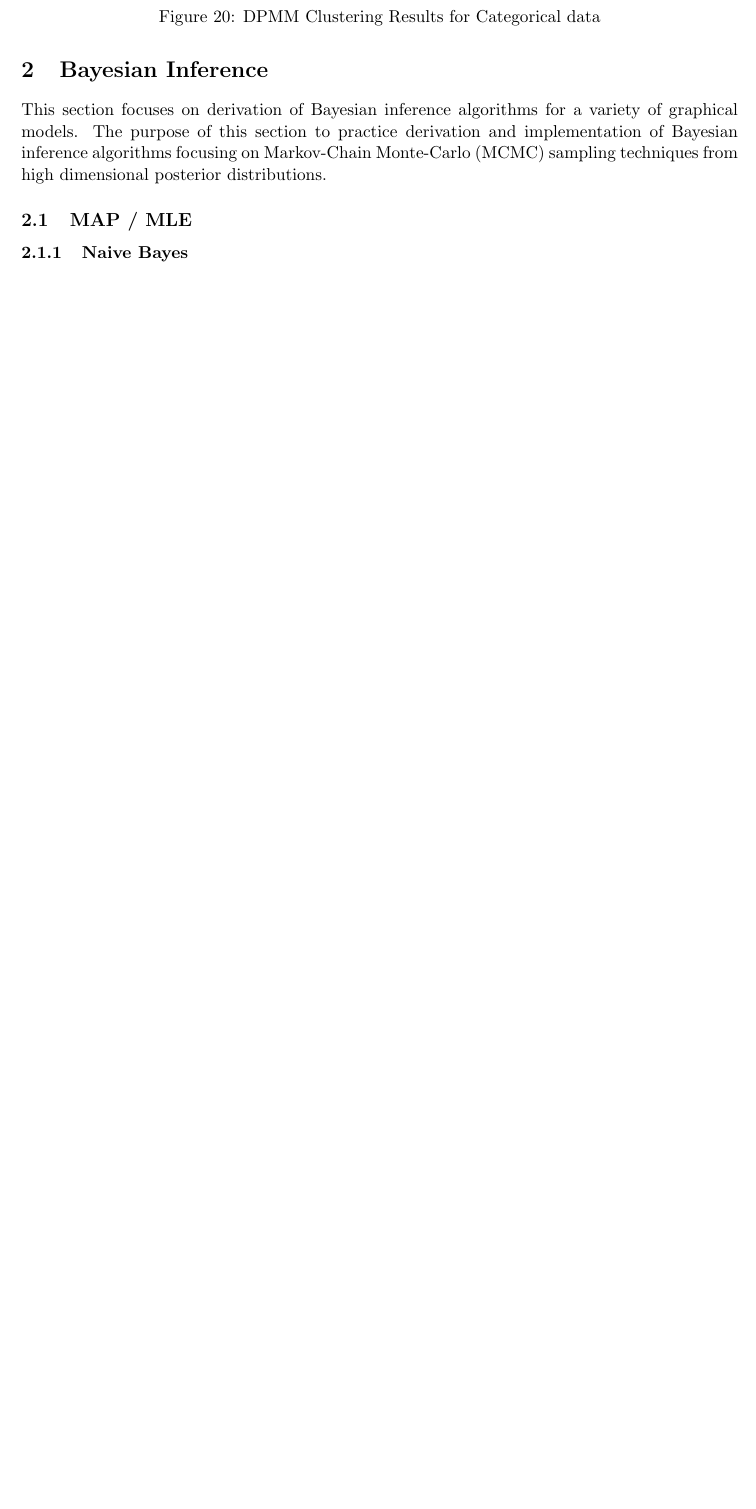
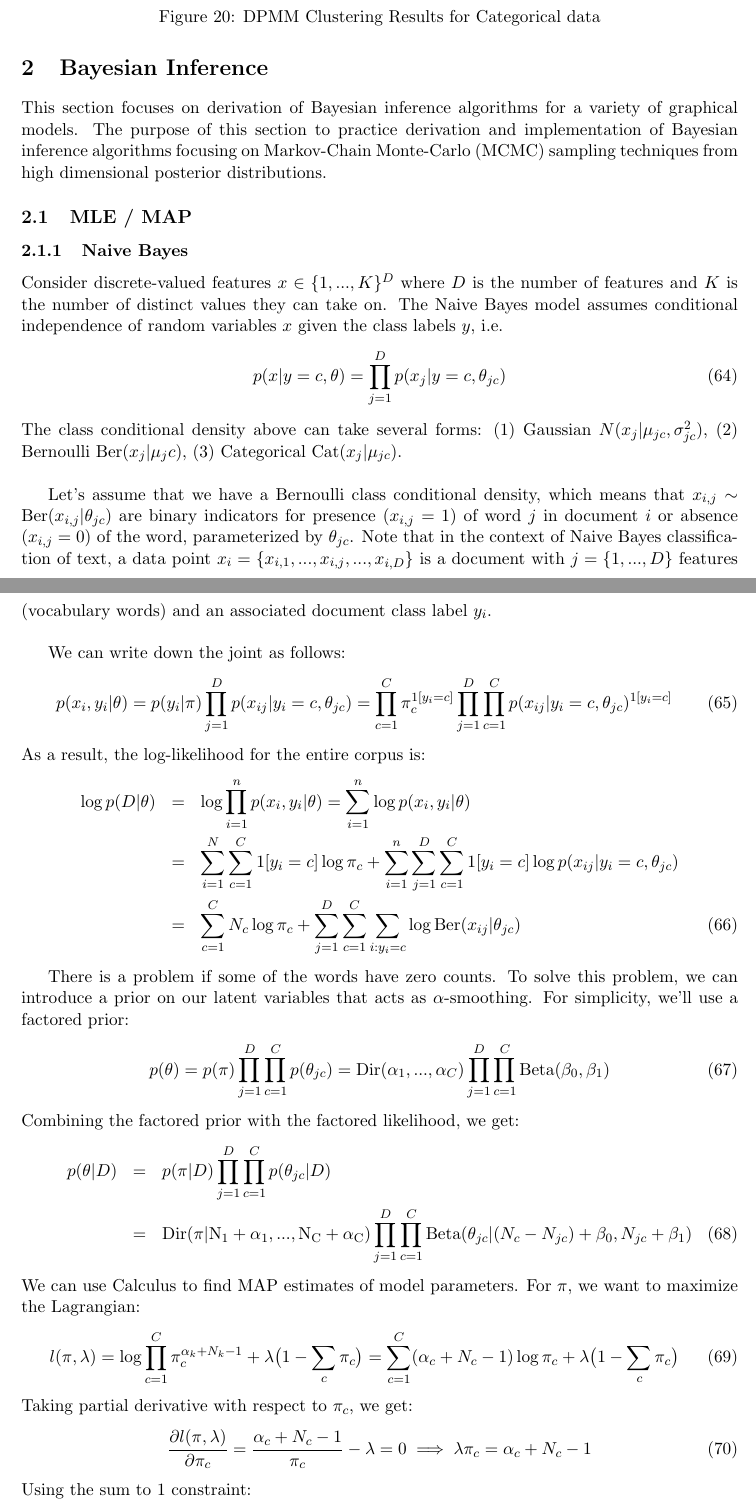
Before and after one commit to vsmolyakov/thesis, a LaTeX document (latex/research_journal.tex, which reads latex/bayes.tex): part of page 19 of 79 before the commit and two parts of pages 19 and 20 of 81 after it, the two joined at a grey line, cut so that both start at the same text, the shorter picture padded with empty space. Compiled offline with pdfLaTeX.

Commit message:
MAP NB
MAP NB

```diff
--- a/latex/bayes.tex
+++ b/latex/bayes.tex
@@ -2,5 +2,43 @@ This section focuses on derivation of Bayesian inference algorithms for a variet
 
 %TODO: note on markov chain techniques (why markov dependency between samples at all)
 
-\subsection{MAP / MLE}
+\subsection{MLE / MAP}
 \subsubsection{Naive Bayes}
+Consider discrete-valued features $x \in \{1,...,K\}^{D}$ where $D$ is the number of features and $K$ is the number of distinct values they can take on. The Naive Bayes model assumes conditional independence of random variables $x$ given the class labels $y$, i.e.
+\begin{equation}
+    p(x|y=c, \theta) = \prod_{j=1}^{D} p(x_j|y=c, \theta_{jc})
+\end{equation}
+The class conditional density above can take several forms: (1) Gaussian $N(x_j|\mu_{jc}, \sigma_{jc}^{2})$, (2) Bernoulli $\mathrm{Ber}(x_j|\mu_jc)$, (3) Categorical $\mathrm{Cat}(x_j|\mu_{jc})$.\\
+
+Let's assume that we have a Bernoulli class conditional density, which means that $x_{i,j} \sim \mathrm{Ber}(x_{i,j}|\theta_{jc})$ are binary indicators for presence ($x_{i,j} = 1$) of word $j$ in document $i$ or absence ($x_{i,j} = 0$) of the word, parameterized by $\theta_{jc}$. Note that in the context of Naive Bayes classification of text, a data point $x_i = \{x_{i,1},...,x_{i,j},...,x_{i,D}\}$ is a document with $j=\{1,...,D\}$ features (vocabulary words) and an associated document class label $y_i$.\\
+
+We can write down the joint as follows:
+\begin{equation}
+    p(x_i, y_i|\theta) = p(y_i|\pi) \prod_{j=1}^{D}p(x_{ij}|y_i=c,\theta_{jc}) = \prod_{c=1}^{C}\pi_{c}^{1[y_i = c]} \prod_{j=1}^{D}\prod_{c=1}^{C}p(x_{ij}|y_i=c,\theta_{jc})^{1[y_i = c]}
+\end{equation}
+As a result, the log-likelihood for the entire corpus is:
+\begin{eqnarray}
+    \log p(D|\theta) &=& \log \prod_{i=1}^{n} p(x_i, y_i|\theta) = \sum_{i=1}^{n} \log p(x_i, y_i|\theta) \nonumber \\
+&=& \sum_{i=1}^{N}\sum_{c=1}^{C}1[y_i = c]\log \pi_c + \sum_{i=1}^{n}\sum_{j=1}^{D}\sum_{c=1}^{C}1[y_i = c]\log p(x_{ij}|y_i = c, \theta_{jc}) \nonumber \\
+&=& \sum_{c=1}^{C}N_c \log \pi_c + \sum_{j=1}^{D} \sum_{c=1}^{C}\sum_{i:y_i = c} \log \mathrm{Ber}(x_{ij}|\theta_{jc})
+\end{eqnarray}
+
+There is a problem if some of the words have zero counts. To solve this problem, we can introduce a prior on our latent variables that acts as $\alpha$-smoothing. For simplicity, we'll use a factored prior:
+\begin{equation}
+     p(\theta) = p(\pi)\prod_{j=1}^{D}\prod_{c=1}^{C}p(\theta_{jc}) = \mathrm{Dir}(\alpha_1,...,\alpha_C)\prod_{j=1}^{D}\prod_{c=1}^{C}\mathrm{Beta}(\beta_0, \beta_1)
+\end{equation}
+Combining the factored prior with the factored likelihood, we get:
+\begin{eqnarray}
+    p(\theta|D) &=& p(\pi|D)\prod_{j=1}^{D}\prod_{c=1}^{C}p(\theta_{jc}|D) \nonumber \\
+    &=& \mathrm{Dir(\pi|N_1+\alpha_1,...,N_C+\alpha_C)}\prod_{j=1}^{D}\prod_{c=1}^{C}\mathrm{Beta}(\theta_{jc}|(N_c - N_{jc}) + \beta_0, N_{jc} + \beta_1)
+\end{eqnarray}
+We can use Calculus to find MAP estimates of model parameters. For $\pi$, we want to maximize the Lagrangian:
+\begin{equation}
+    l(\pi, \lambda) = \log \prod_{c=1}^{C}\pi_{c}^{\alpha_k + N_k - 1} + \lambda \big(1-\sum_c \pi_c \big) = \sum_{c=1}^{C}(\alpha_c + N_c - 1) \log \pi_c + \lambda \big(1-\sum_c \pi_c \big)
+\end{equation}
+Taking partial derivative with respect to $\pi_c$, we get:
+\begin{equation}
+   \frac{\partial l(\pi, \lambda)}{\partial \pi_c} = \frac{\alpha_c + N_c - 1}{\pi_c} - \lambda = 0 \implies \lambda \pi_c = \alpha_c + N_c - 1
+\end{equation}
+Using the sum to 1 constraint:
+\begin{equation}
@@ -6,0 +53 @@ This section focuses on derivation of Bayesian inference algorithms for a variet
+\theta_{jc} = \frac{N_c - N_{jc} + \beta_0 - 1}{N_c - N_{jc} + \beta_0 + N_{jc} + \beta_1 - 2} = \frac{N_c - N_{jc} + \beta_0 - 1}{N_c +\beta_0 + \beta_1 - 2}
```
Also changed, not shown: latex/bayes.tex (26 more changed lines), 1 other file.
